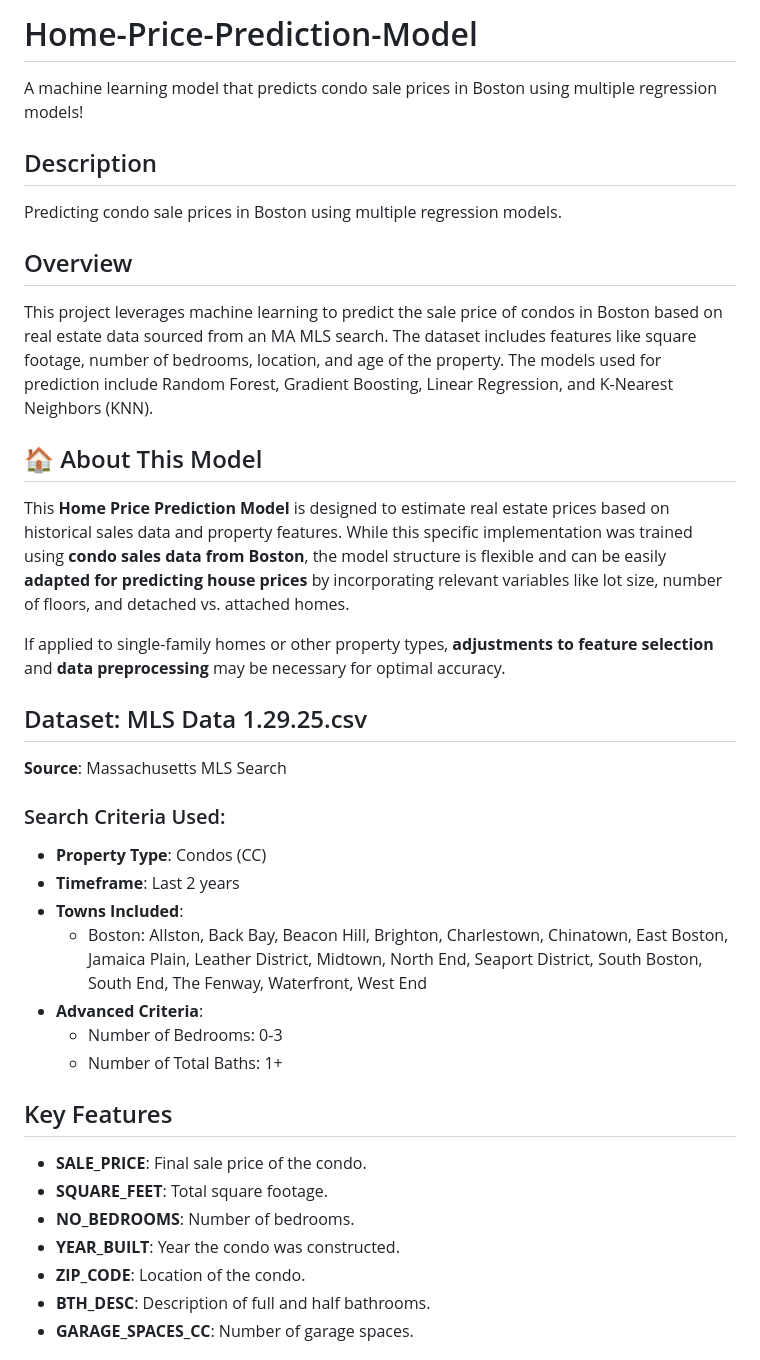
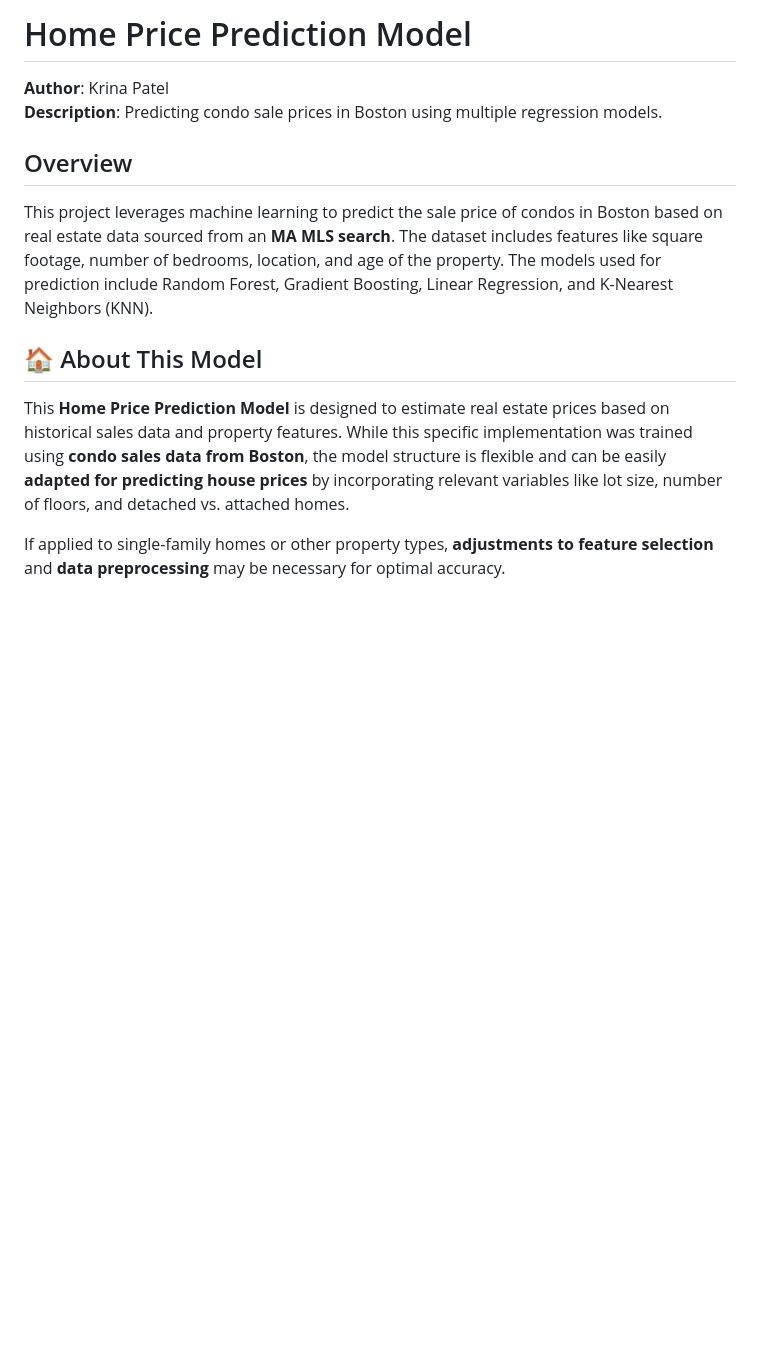
Before and after one commit to patelkrina100/Home-Price-Prediction-Model, a Markdown page: README.md, the part around one of its changes. Rendered like a GitHub page; blank space fills up the shorter version.

```diff
--- a/README.md
+++ b/README.md
@@ -1,37 +1,13 @@
-# Home-Price-Prediction-Model
-A machine learning model that predicts condo sale prices in Boston using multiple regression models!
+# Home Price Prediction Model
 
-## Description
-Predicting condo sale prices in Boston using multiple regression models.
+**Author**: Krina Patel
+**Description**: Predicting condo sale prices in Boston using multiple regression models.
 
 ## Overview
-
-This project leverages machine learning to predict the sale price of condos in Boston based on real estate data sourced from an MA MLS search. The dataset includes features like square footage, number of bedrooms, location, and age of the property. The models used for prediction include Random Forest, Gradient Boosting, Linear Regression, and K-Nearest Neighbors (KNN).
+This project leverages machine learning to predict the sale price of condos in Boston based on real estate data sourced from an **MA MLS search**. The dataset includes features like square footage, number of bedrooms, location, and age of the property. The models used for prediction include Random Forest, Gradient Boosting, Linear Regression, and K-Nearest Neighbors (KNN).
 
 ## 🏠 About This Model
 This **Home Price Prediction Model** is designed to estimate real estate prices based on historical sales data and property features. While this specific implementation was trained using **condo sales data from Boston**, the model structure is flexible and can be easily **adapted for predicting house prices** by incorporating relevant variables like lot size, number of floors, and detached vs. attached homes.
 
 If applied to single-family homes or other property types, **adjustments to feature selection** and **data preprocessing** may be necessary for optimal accuracy.
 
-## Dataset: MLS Data 1.29.25.csv
-
-**Source**: Massachusetts MLS Search
-
-### Search Criteria Used:
-- **Property Type**: Condos (CC)
-- **Timeframe**: Last 2 years
-- **Towns Included**:
-  - Boston: Allston, Back Bay, Beacon Hill, Brighton, Charlestown, Chinatown, East Boston, Jamaica Plain, Leather District, Midtown, North End, Seaport District, South Boston, South End, The Fenway, Waterfront, West End
-- **Advanced Criteria**:
-  - Number of Bedrooms: 0-3
-  - Number of Total Baths: 1+
-
-## Key Features
-- **SALE_PRICE**: Final sale price of the condo.
-- **SQUARE_FEET**: Total square footage.
-- **NO_BEDROOMS**: Number of bedrooms.
-- **YEAR_BUILT**: Year the condo was constructed.
-- **ZIP_CODE**: Location of the condo.
-- **BTH_DESC**: Description of full and half bathrooms.
-- **GARAGE_SPACES_CC**: Number of garage spaces.
-
```
Also changed, not shown: other parts of README.md (+45 -19 lines).
